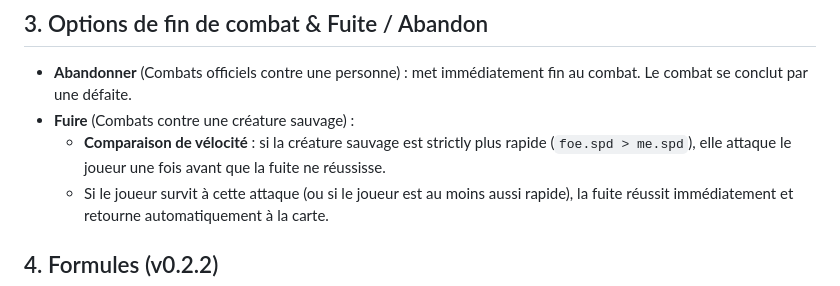
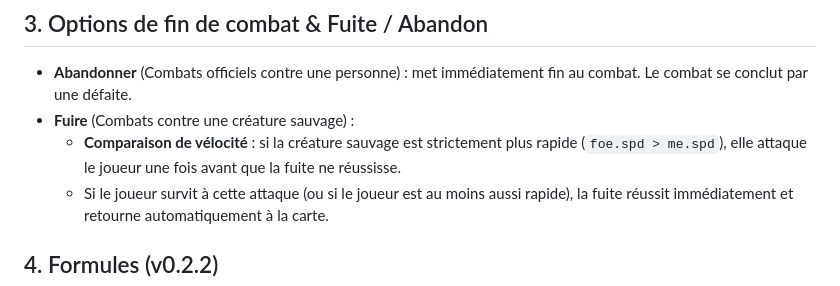
Before and after one commit to rasserj/papamon, a Markdown page: docs/moteur-de-combat.md, the part around the change. Drawn GitHub-style.

```diff
--- a/docs/moteur-de-combat.md
+++ b/docs/moteur-de-combat.md
@@ -26,7 +26,7 @@ Pendant l’animation d’un tour, les boutons sont désactivés (verrou `busy`)
 
 - **Abandonner** (Combats officiels contre une personne) : met immédiatement fin au combat. Le combat se conclut par une défaite.
 - **Fuire** (Combats contre une créature sauvage) :
-  - **Comparaison de vélocité** : si la créature sauvage est strictly plus rapide (`foe.spd > me.spd`), elle attaque le joueur une fois avant que la fuite ne réussisse.
+  - **Comparaison de vélocité** : si la créature sauvage est strictement plus rapide (`foe.spd > me.spd`), elle attaque le joueur une fois avant que la fuite ne réussisse.
   - Si le joueur survit à cette attaque (ou si le joueur est au moins aussi rapide), la fuite réussit immédiatement et retourne automatiquement à la carte.
 
 ## 4. Formules (v0.2.2)
```
Also changed, not shown: docs/qualite-et-progression.md (+11 -11 lines).
